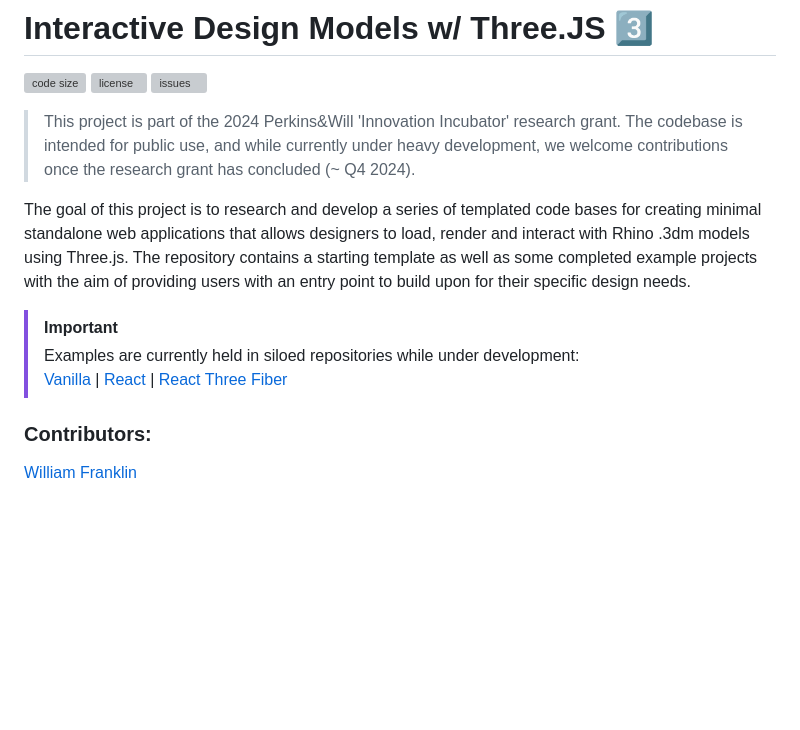
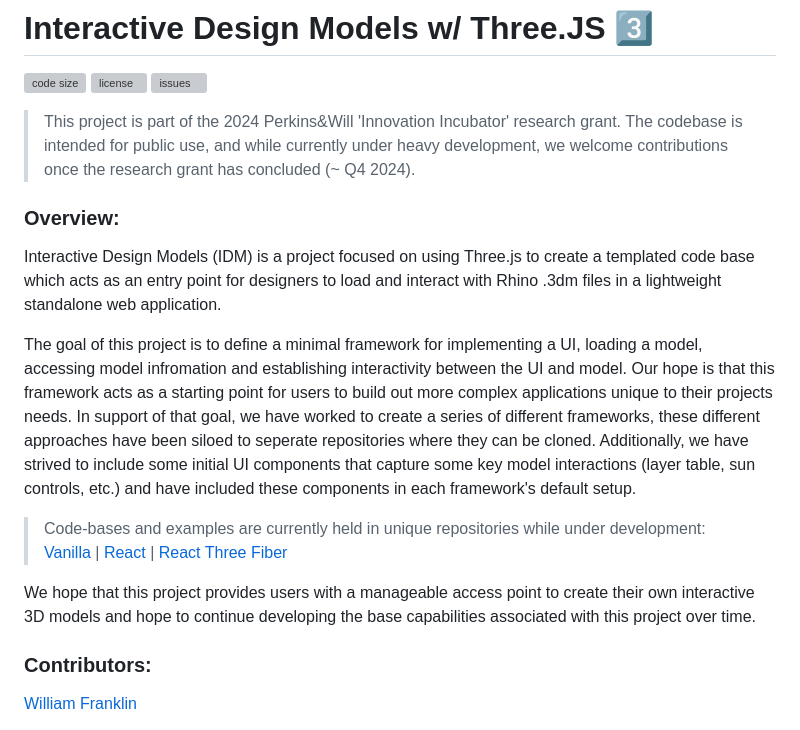
Before and after one commit to PW-SEA-CoDe/InteractiveDesignModels, a Markdown page: README.md, the part around the change. GitHub-like rendering; blank space fills up the shorter version; grey boxes are pictures that could not be loaded.

```diff
--- a/README.md
+++ b/README.md
@@ -6,11 +6,17 @@
 
 > This project is part of the 2024 Perkins&Will 'Innovation Incubator' research grant. The codebase is intended for public use, and while currently under heavy development, we welcome contributions once the research grant has concluded (~ Q4 2024).
 
-The goal of this project is to research and develop a series of templated code bases for creating minimal standalone web applications that allows designers to load, render and interact with Rhino .3dm models using Three.js. The repository contains a starting template as well as some completed example projects with the aim of providing users with an entry point to build upon for their specific design needs.
+### Overview:
 
-> [!IMPORTANT]
-> Examples are currently held in siloed repositories while under development: <br/>
+Interactive Design Models (IDM) is a project focused on using Three.js to create a templated code base which acts as an entry point for designers to load and interact with Rhino .3dm files in a lightweight standalone web application.
+
+The goal of this project is to define a minimal framework for implementing a UI, loading a model, accessing model infromation and establishing interactivity between the UI and model. Our hope is that this framework acts as a starting point for users to build out more complex applications unique to their projects needs. In support of that goal, we have worked to create a series of different frameworks, these different approaches have been siloed to seperate repositories where they can be cloned. Additionally, we have strived to include some initial UI components that capture some key model interactions (layer table, sun controls, etc.) and have included these components in each framework's default setup.
+
+
+> Code-bases and examples are currently held in unique repositories while under development: <br/>
 > [Vanilla](https://github.com/PW-SEA-CoDe/IDM-Vanilla) | [React](https://github.com/PW-SEA-CoDe/IDM-React) | [React Three Fiber](https://github.com/PW-SEA-CoDe/IDM-R3F)
+
+We hope that this project provides users with a manageable access point to create their own interactive 3D models and hope to continue developing the base capabilities associated with this project over time.
 
 ### Contributors:
 
```
